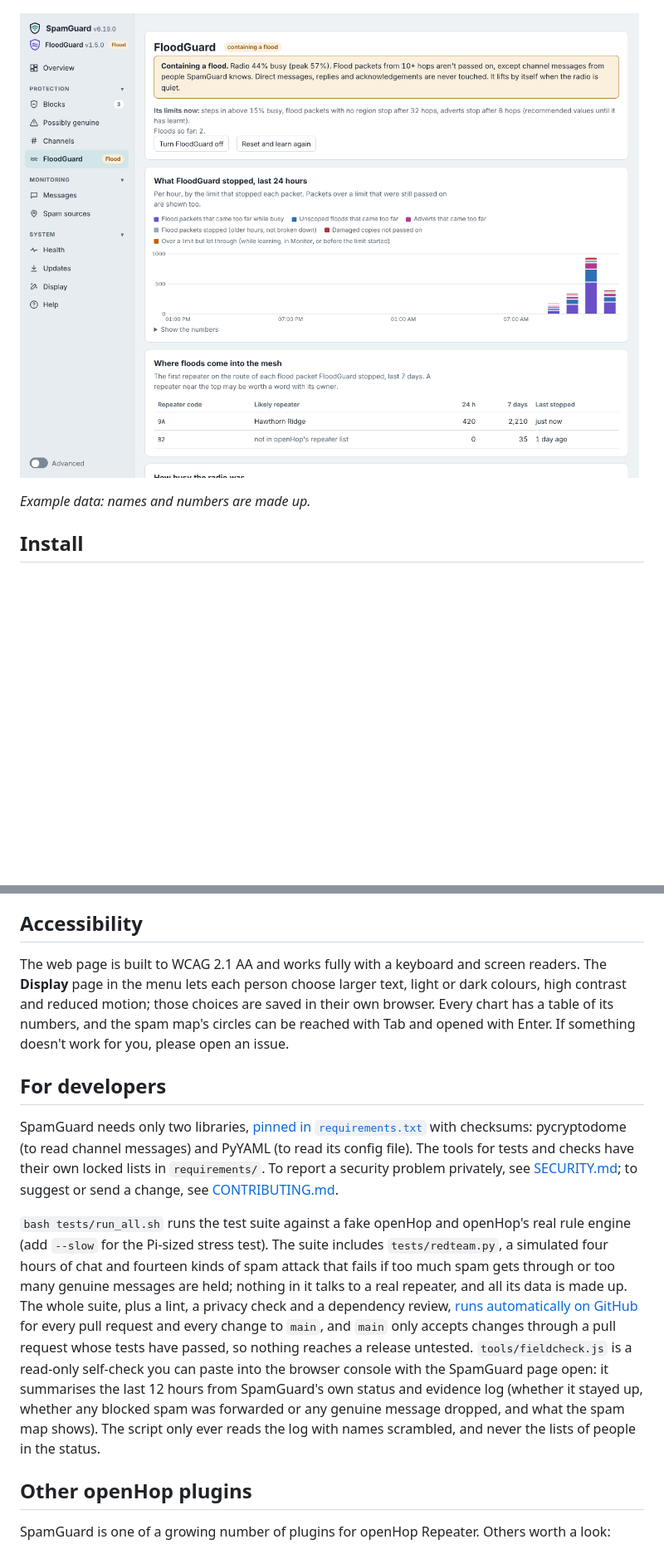
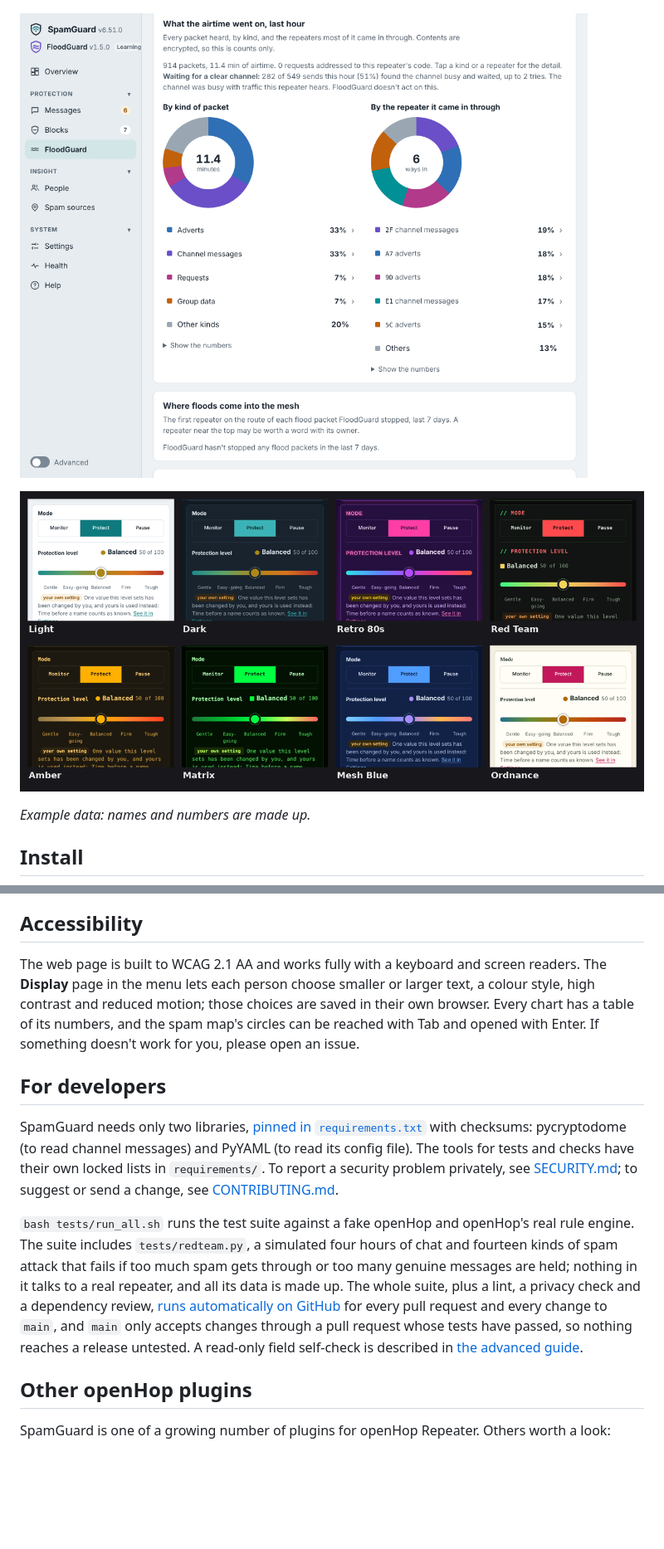
Before and after one commit to flackrat/openhop-spamguard, a Markdown page: README.md, 2 parts joined by grey strips. Shown at 83% size. Drawn GitHub-style; pictures changed too: docs/screenshot-floodguard.png, docs/screenshot-styles.png (added); blank space fills up the shorter version.

```diff
--- a/README.md
+++ b/README.md
@@ -78,7 +81,9 @@ Most MeshCore spam tools either hide spam on your own phone, while the mesh stil
 
 ![The Spam sources map: where spam entered the mesh, with a repeat spammer shown as one sender (example data)](docs/screenshot-sources.png)
 
-![FloodGuard's page while it contains a flood (example data)](docs/screenshot-floodguard.png)
+![FloodGuard's airtime charts: what used the last hour's airtime and which repeater it came in through (example data)](docs/screenshot-floodguard.png)
+
+![The eight colour styles, each with its own cool-to-warm protection slider](docs/screenshot-styles.png)
 
 _Example data: names and numbers are made up._
 
@@ -165,13 +170,13 @@ Every setting, the map, other ways to install, replaying an evidence log, health
 
 ## Accessibility
 
-The web page is built to WCAG 2.1 AA and works fully with a keyboard and screen readers. The **Display** page in the menu lets each person choose larger text, light or dark colours, high contrast and reduced motion; those choices are saved in their own browser. Every chart has a table of its numbers, and the spam map's circles can be reached with Tab and opened with Enter. If something doesn't work for you, please open an issue.
+The web page is built to WCAG 2.1 AA and works fully with a keyboard and screen readers. The **Display** page in the menu lets each person choose smaller or larger text, a colour style, high contrast and reduced motion; those choices are saved in their own browser. Every chart has a table of its numbers, and the spam map's circles can be reached with Tab and opened with Enter. If something doesn't work for you, please open an issue.
 
 ## For developers
 
 SpamGuard needs only two libraries, [pinned in `requirements.txt`](requirements.txt) with checksums: pycryptodome (to read channel messages) and PyYAML (to read its config file). The tools for tests and checks have their own locked lists in `requirements/`. To report a security problem privately, see [SECURITY.md](SECURITY.md); to suggest or send a change, see [CONTRIBUTING.md](CONTRIBUTING.md).
 
-`bash tests/run_all.sh` runs the test suite against a fake openHop and openHop's real rule engine (add `--slow` for the Pi-sized stress test). The suite includes `tests/redteam.py`, a simulated four hours of chat and fourteen kinds of spam attack that fails if too much spam gets through or too many genuine messages are held; nothing in it talks to a real repeater, and all its data is made up. The whole suite, plus a lint, a privacy check and a dependency review, [runs automatically on GitHub](https://github.com/flackrat/openhop-spamguard/actions/workflows/tests.yml) for every pull request and every change to `main`, and `main` only accepts changes through a pull request whose tests have passed, so nothing reaches a release untested. `tools/fieldcheck.js` is a read-only self-check you can paste into the browser console with the SpamGuard page open: it summarises the last 12 hours from SpamGuard's own status and evidence log (whether it stayed up, whether any blocked spam was forwarded or any genuine message dropped, and what the spam map shows). The script only ever reads the log with names scrambled, and never the lists of people in the status.
+`bash tests/run_all.sh` runs the test suite against a fake openHop and openHop's real rule engine. The suite includes `tests/redteam.py`, a simulated four hours of chat and fourteen kinds of spam attack that fails if too much spam gets through or too many genuine messages are held; nothing in it talks to a real repeater, and all its data is made up. The whole suite, plus a lint, a privacy check and a dependency review, [runs automatically on GitHub](https://github.com/flackrat/openhop-spamguard/actions/workflows/tests.yml) for every pull request and every change to `main`, and `main` only accepts changes through a pull request whose tests have passed, so nothing reaches a release untested. A read-only field self-check is described in [the advanced guide](docs/advanced.md#field-self-check).
 
 ## Other openHop plugins
 
```
Also changed, not shown: other parts of README.md (+7 -4 lines), docs/advanced.md (+2 -0 lines), docs/screenshot-overview.png, docs/screenshot-people.png, 2 other files.
